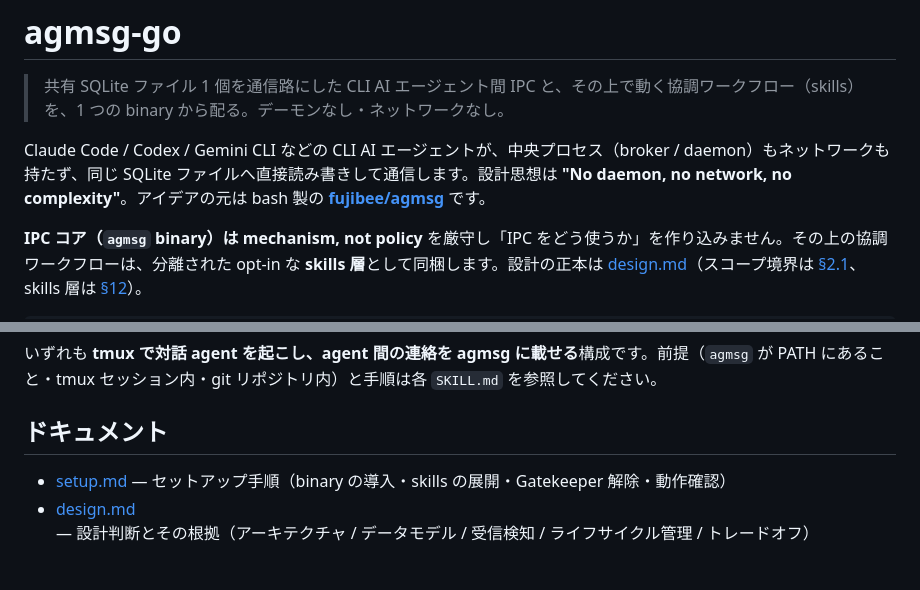
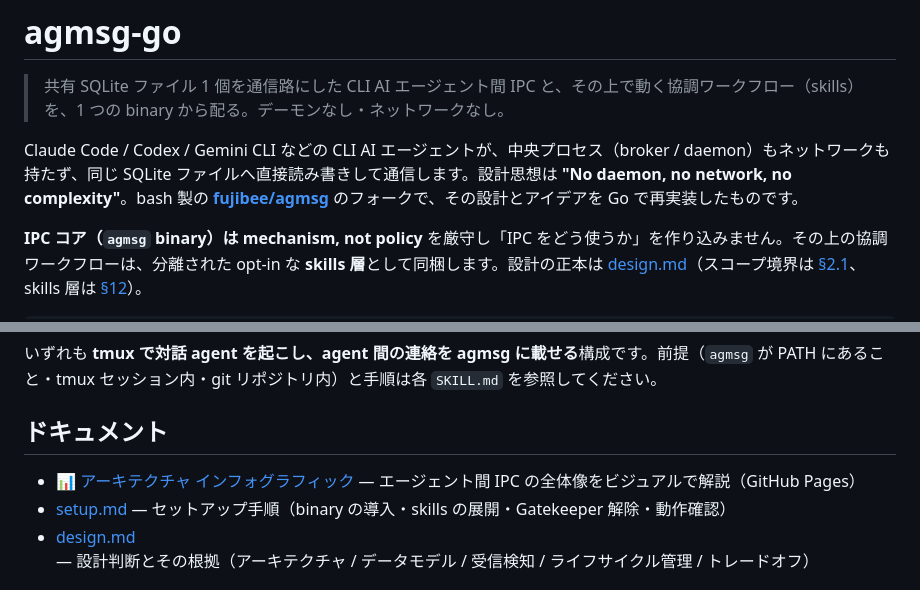
Before and after one commit to ishii1648/agmsg-go, a Markdown page: README.md, 2 parts joined by grey strips. Drawn GitHub-style.

Commit message:
docs(readme): clarify fork origin and link infographic
intent(readme): fujibee/agmsg の「フォーク」であることを明示し、由来の曖昧さ（"アイデアの元"）を解消する。
intent(readme): GitHub Pages のアーキテクチャ インフォグラフィックへの導線をドキュメント節に追加する。

```diff
--- a/README.md
+++ b/README.md
@@ -2,7 +2,7 @@
 
 > 共有 SQLite ファイル 1 個を通信路にした CLI AI エージェント間 IPC と、その上で動く協調ワークフロー（skills）を、1 つの binary から配る。デーモンなし・ネットワークなし。
 
-Claude Code / Codex / Gemini CLI などの CLI AI エージェントが、中央プロセス（broker / daemon）もネットワークも持たず、同じ SQLite ファイルへ直接読み書きして通信します。設計思想は **"No daemon, no network, no complexity"**。アイデアの元は bash 製の [**fujibee/agmsg**](https://github.com/fujibee/agmsg) です。
+Claude Code / Codex / Gemini CLI などの CLI AI エージェントが、中央プロセス（broker / daemon）もネットワークも持たず、同じ SQLite ファイルへ直接読み書きして通信します。設計思想は **"No daemon, no network, no complexity"**。bash 製の [**fujibee/agmsg**](https://github.com/fujibee/agmsg) のフォークで、その設計とアイデアを Go で再実装したものです。
 
 **IPC コア（`agmsg` binary）は mechanism, not policy** を厳守し「IPC をどう使うか」を作り込みません。その上の協調ワークフローは、分離された opt-in な **skills 層**として同梱します。設計の正本は [design.md](./design.md)（スコープ境界は [§2.1](./design.md)、skills 層は [§12](./design.md)）。
 
@@ -42,6 +42,7 @@ IPC プリミティブを使う具体的なワークフローを、binary とは
 
 ## ドキュメント
 
+- [📊 アーキテクチャ インフォグラフィック](https://ishii1648.github.io/agmsg-go/) — エージェント間 IPC の全体像をビジュアルで解説（GitHub Pages）
 - [setup.md](./setup.md) — セットアップ手順（binary の導入・skills の展開・Gatekeeper 解除・動作確認）
 - [design.md](./design.md) — 設計判断とその根拠（アーキテクチャ / データモデル / 受信検知 / ライフサイクル管理 / トレードオフ）
 
```
